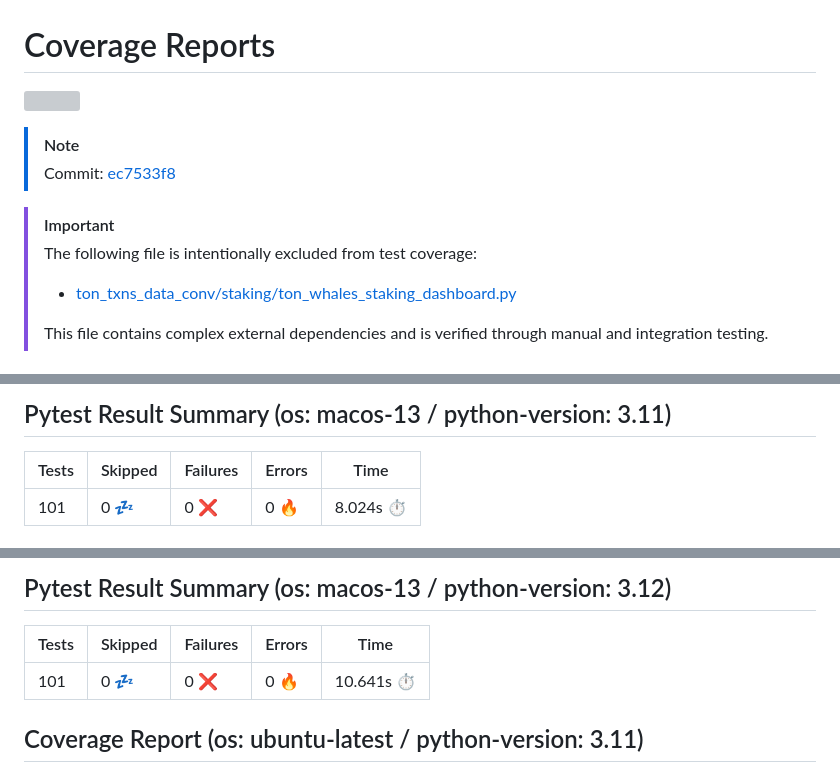
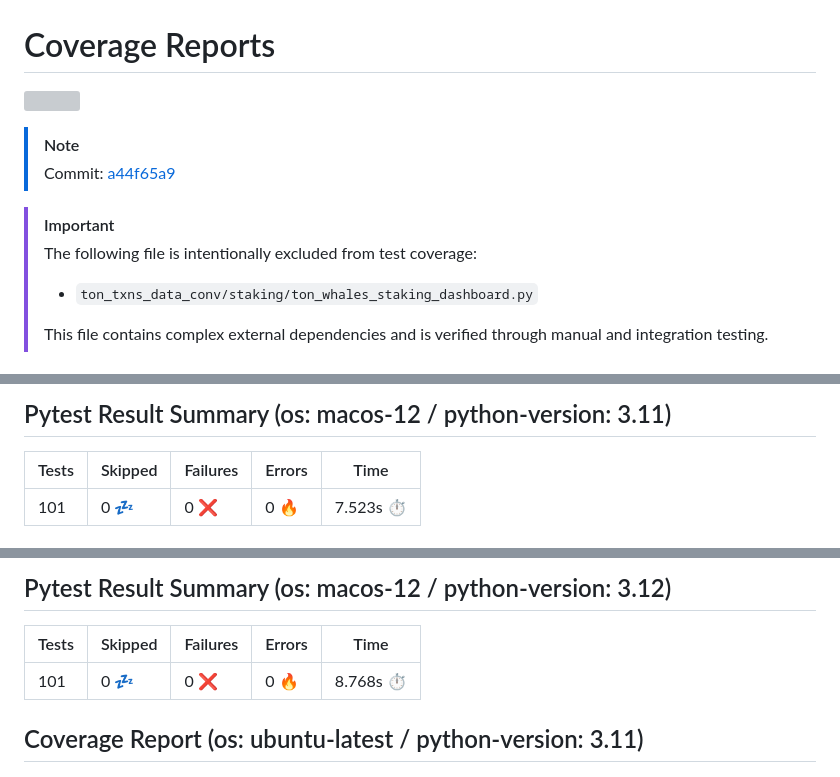
Before and after one commit to 7rikazhexde/ton-txns-data-conv, a Markdown page: README.md, 3 parts joined by grey strips. Drawn GitHub-style; grey boxes are pictures that could not be loaded.

```diff
--- a/README.md
+++ b/README.md
@@ -3,11 +3,11 @@
 
 > [!Note]
 >
-> Commit: [ec7533f8](https://github.com/7rikazhexde/ton-txns-data-conv/tree/ec7533f8)
+> Commit: [a44f65a9](https://github.com/7rikazhexde/ton-txns-data-conv/tree/a44f65a9)
 
 > [!Important]
 > The following file is intentionally excluded from test coverage:
-> - [ton_txns_data_conv/staking/ton_whales_staking_dashboard.py](https://github.com/7rikazhexde/ton-txns-data-conv/blob/ec7533f8f0265ae3246bbe4cb9d5b3f20891d427/ton_txns_data_conv/staking/ton_whales_staking_dashboard.py)
+> - `ton_txns_data_conv/staking/ton_whales_staking_dashboard.py`
 >
 > This file contains complex external dependencies and is verified through manual and integration testing.
 >
@@ -16,7 +16,7 @@
 
-## Pytest Result Summary (os: macos-13 / python-version: 3.11)
+## Pytest Result Summary (os: macos-12 / python-version: 3.11)
 | Tests | Skipped | Failures | Errors | Time |
 | ----- | ------- | -------- | -------- | ------------------ |
-| 101 | 0 :zzz: | 0 :x: | 0 :fire: | 8.024s :stopwatch: |
+| 101 | 0 :zzz: | 0 :x: | 0 :fire: | 7.523s :stopwatch: |
 
 
@@ -25,8 +25,8 @@
 
-## Pytest Result Summary (os: macos-13 / python-version: 3.12)
+## Pytest Result Summary (os: macos-12 / python-version: 3.12)
 | Tests | Skipped | Failures | Errors | Time |
 | ----- | ------- | -------- | -------- | ------------------ |
-| 101 | 0 :zzz: | 0 :x: | 0 :fire: | 10.641s :stopwatch: |
+| 101 | 0 :zzz: | 0 :x: | 0 :fire: | 8.768s :stopwatch: |
 
 
 ## Coverage Report (os: ubuntu-latest / python-version: 3.11)
```
Also changed, not shown: other parts of README.md (+13 -13 lines).
